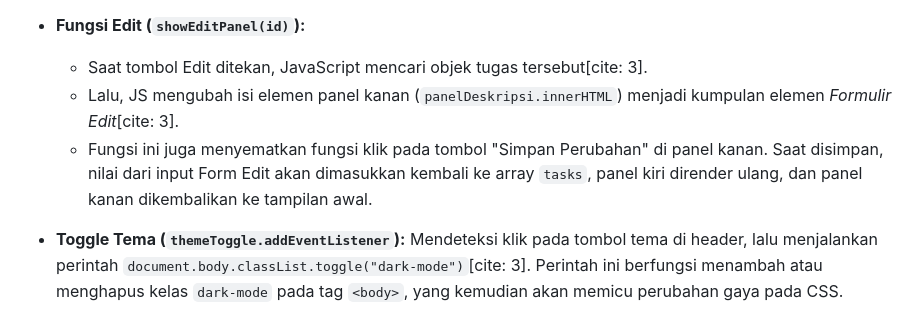
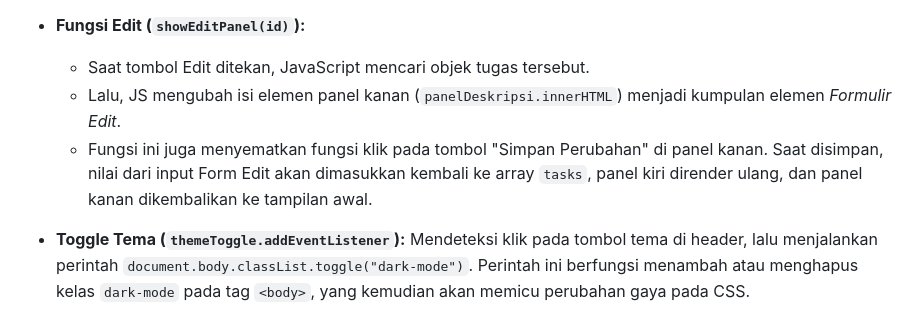
Before and after one commit to IF-Pemrograman-Web-A/5025251040_Todo-App, a Markdown page: README.md, the part around one of its changes. GitHub-like rendering.

```diff
--- a/README.md
+++ b/README.md
@@ -60,9 +60,9 @@ JavaScript menangani seluruh logika, interaksi, dan manipulasi data[cite: 3].
     Mencari data tugas berdasarkan ID menggunakan `.find()`. Jika ketemu, nilai boolean `completed` akan dibalik (dari `false` ke `true`, atau sebaliknya), lalu layar dirender ulang agar CSS coretan (`.completed-text`) aktif.
 
 *   **Fungsi Edit (`showEditPanel(id)`):**
-    *   Saat tombol Edit ditekan, JavaScript mencari objek tugas tersebut[cite: 3].
-    *   Lalu, JS mengubah isi elemen panel kanan (`panelDeskripsi.innerHTML`) menjadi kumpulan elemen *Formulir Edit*[cite: 3].
+    *   Saat tombol Edit ditekan, JavaScript mencari objek tugas tersebut.
+    *   Lalu, JS mengubah isi elemen panel kanan (`panelDeskripsi.innerHTML`) menjadi kumpulan elemen *Formulir Edit*.
     *   Fungsi ini juga menyematkan fungsi klik pada tombol "Simpan Perubahan" di panel kanan. Saat disimpan, nilai dari input Form Edit akan dimasukkan kembali ke array `tasks`, panel kiri dirender ulang, dan panel kanan dikembalikan ke tampilan awal.
 
 *   **Toggle Tema (`themeToggle.addEventListener`):**
-    Mendeteksi klik pada tombol tema di header, lalu menjalankan perintah `document.body.classList.toggle("dark-mode")`[cite: 3]. Perintah ini berfungsi menambah atau menghapus kelas `dark-mode` pada tag `<body>`, yang kemudian akan memicu perubahan gaya pada CSS.
+    Mendeteksi klik pada tombol tema di header, lalu menjalankan perintah `document.body.classList.toggle("dark-mode")`. Perintah ini berfungsi menambah atau menghapus kelas `dark-mode` pada tag `<body>`, yang kemudian akan memicu perubahan gaya pada CSS.
```
Also changed, not shown: other parts of README.md (+12 -12 lines).
